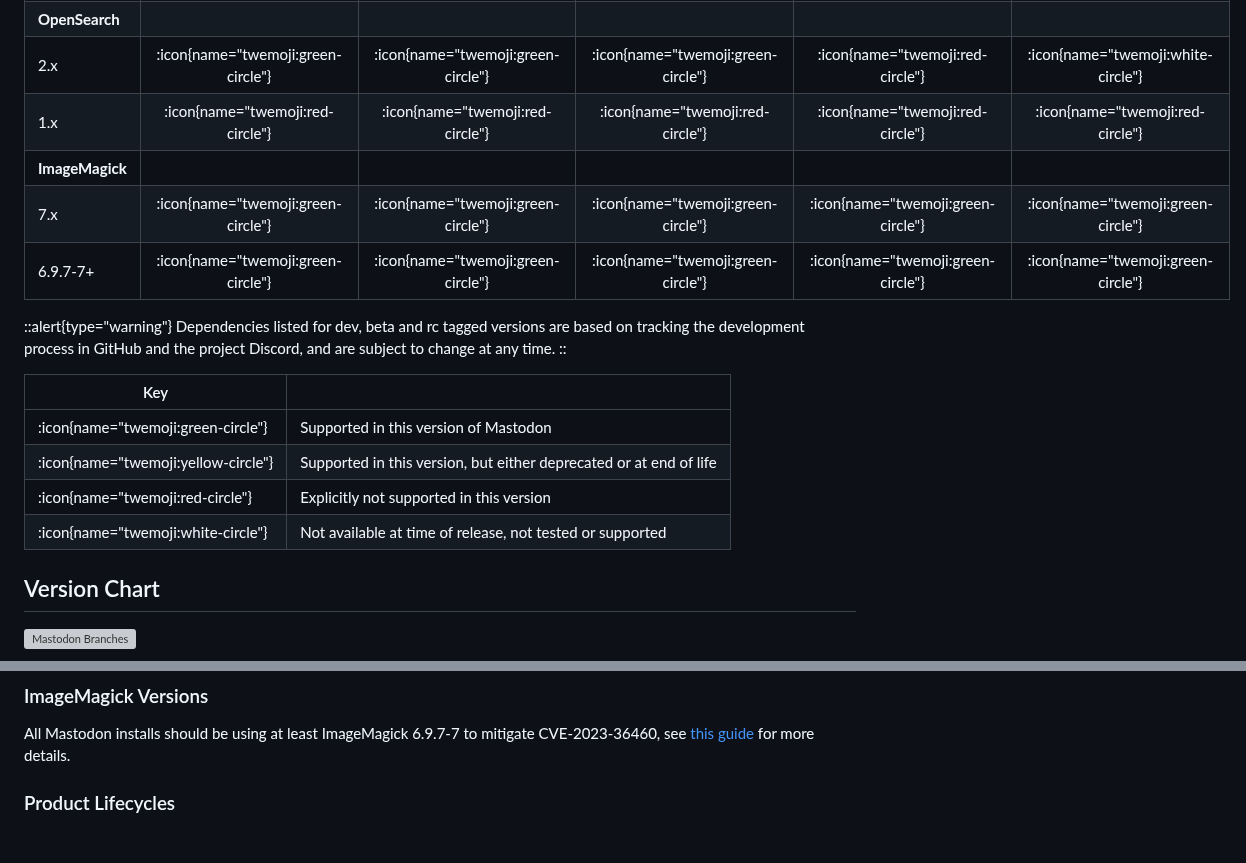
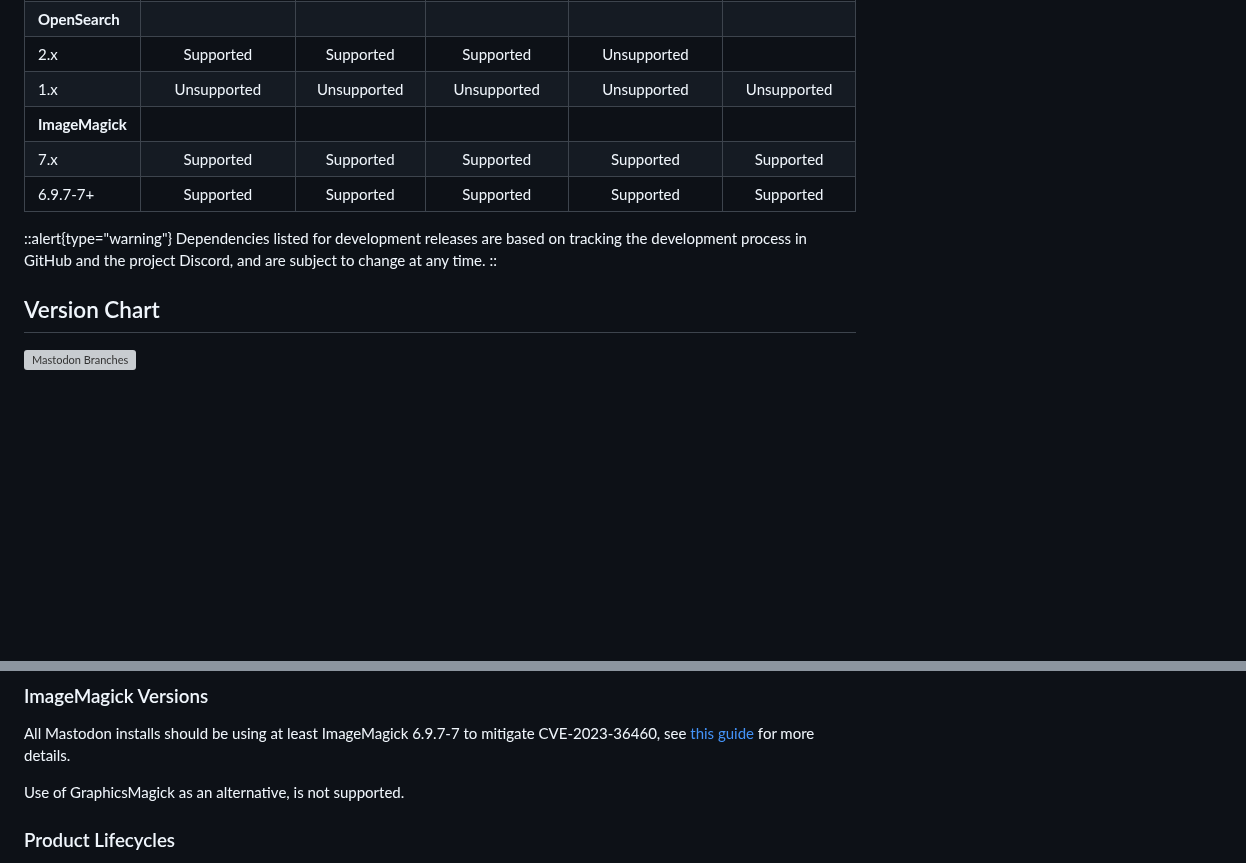
Before and after one commit to vmstio/mastoreqs, a Markdown page: docus/content/0.index.md, 2 parts joined by grey strips. Drawn GitHub-style; blank space fills up the shorter version; grey boxes are pictures that could not be loaded.

```diff
--- a/docus/content/0.index.md
+++ b/docus/content/0.index.md
@@ -45,20 +45,13 @@ You should always read the release notes for your version of Mastodon, and any p
 | **OpenSearch**     |                                      |                                      |                                      |                                      |                                      |
-| 2.x                |  :icon{name="twemoji:green-circle"}  |  :icon{name="twemoji:green-circle"}  |  :icon{name="twemoji:green-circle"}  |   :icon{name="twemoji:red-circle"}   |  :icon{name="twemoji:white-circle"}  |
-| 1.x                |   :icon{name="twemoji:red-circle"}   |   :icon{name="twemoji:red-circle"}   |   :icon{name="twemoji:red-circle"}   |   :icon{name="twemoji:red-circle"}   |   :icon{name="twemoji:red-circle"}   |
+| 2.x                | Supported | Supported | Supported | Unsupported |  |
+| 1.x                | Unsupported | Unsupported | Unsupported | Unsupported | Unsupported |
 | **ImageMagick**    |                                      |                                      |                                      |                                      |                                      |
-| 7.x                |  :icon{name="twemoji:green-circle"}  |  :icon{name="twemoji:green-circle"}  |  :icon{name="twemoji:green-circle"}  |  :icon{name="twemoji:green-circle"}  |  :icon{name="twemoji:green-circle"}  |
-| 6.9.7-7+           |  :icon{name="twemoji:green-circle"}  |  :icon{name="twemoji:green-circle"}  |  :icon{name="twemoji:green-circle"}  |  :icon{name="twemoji:green-circle"}  |  :icon{name="twemoji:green-circle"}  |
+| 7.x                | Supported | Supported | Supported | Supported | Supported |
+| 6.9.7-7+           | Supported | Supported | Supported | Supported | Supported |
 
 ::alert{type="warning"}
-Dependencies listed for dev, beta and rc tagged versions are based on tracking the development process in GitHub and the project Discord, and are subject to change at any time.
+Dependencies listed for development releases are based on tracking the development process in GitHub and the project Discord, and are subject to change at any time.
 ::
-
-| Key | |
-|---|---|
-| :icon{name="twemoji:green-circle"}     | Supported in this version of Mastodon |
-| :icon{name="twemoji:yellow-circle"}    | Supported in this version, but either deprecated or at end of life |
-| :icon{name="twemoji:red-circle"}       | Explicitly not supported in this version |
-| :icon{name="twemoji:white-circle"}     | Not available at time of release, not tested or supported |
 
 ## Version Chart
 
@@ -112,6 +105,8 @@ Administrators can use either Elasticsearch or OpenSearch as targets for full te
 
 All Mastodon installs should be using at least ImageMagick 6.9.7-7 to mitigate CVE-2023-36460, see [this guide](https://github.com/mastodon/mastodon/issues/25776) for more details.
 
+Use of GraphicsMagick as an alternative, is not supported.
+
 ### Product Lifecycles
 
 For the purposes of this document, when applied to dependencies the term "End of Life" is standardized to mean when there are no further updates of any kind, and/or no support available for a released version of Mastodon or it's dependencies.
```
Also changed, not shown: other parts of docus/content/0.index.md (+27 -27 lines).
